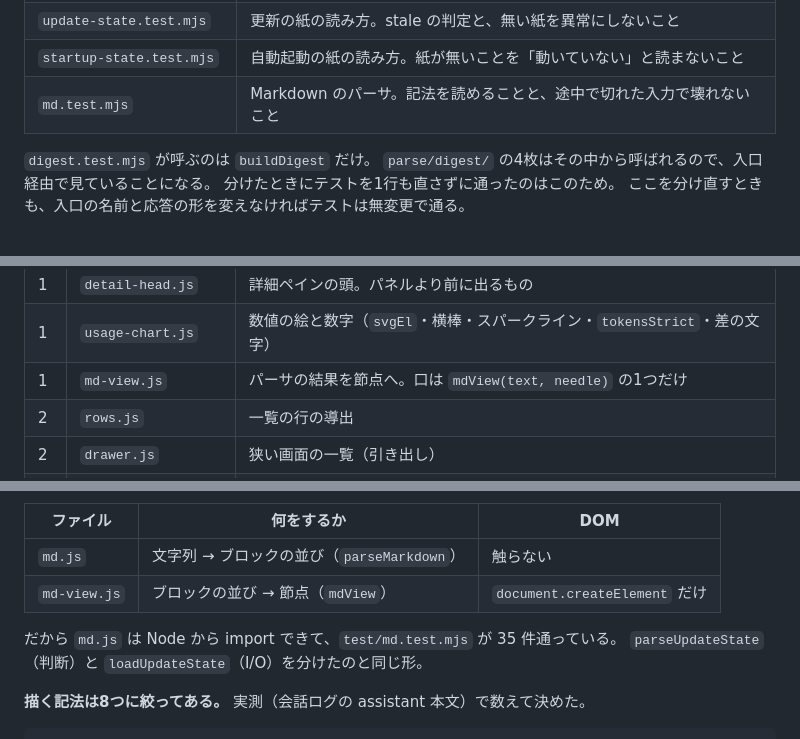
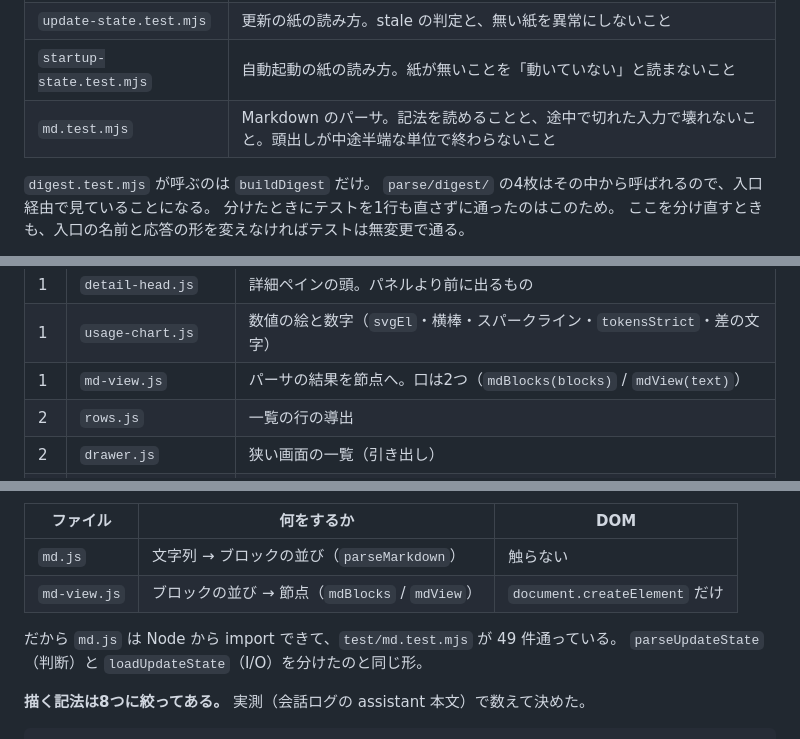
Before and after one commit to iyotaA/claude-deck, a Markdown page: CLAUDE.md, 3 parts joined by grey strips. GitHub-like rendering.

```diff
--- a/CLAUDE.md
+++ b/CLAUDE.md
@@ -119,7 +119,7 @@ Node 22 以降は引数をグロブとして解釈するため、フォルダ名
 | `notify-index.test.mjs` | 通知の配線。とくに失敗したときのふるまい |
 | `update-state.test.mjs` | 更新の紙の読み方。stale の判定と、無い紙を異常にしないこと |
 | `startup-state.test.mjs` | 自動起動の紙の読み方。紙が無いことを「動いていない」と読まないこと |
-| `md.test.mjs` | Markdown のパーサ。記法を読めることと、途中で切れた入力で壊れないこと |
+| `md.test.mjs` | Markdown のパーサ。記法を読めることと、途中で切れた入力で壊れないこと。頭出しが中途半端な単位で終わらないこと |
 
 `digest.test.mjs` が呼ぶのは `buildDigest` だけ。
 `parse/digest/` の4枚はその中から呼ばれるので、入口経由で見ていることになる。
@@ -1210,7 +1210,7 @@ ESM なので**読み込み順を人が守る必要はない。** import が解
 | 1 | `panel.js` | 詳細ペインの共通部品（器・見出し・折りたたみ） |
 | 1 | `detail-head.js` | 詳細ペインの頭。パネルより前に出るもの |
 | 1 | `usage-chart.js` | 数値の絵と数字（`svgEl`・横棒・スパークライン・`tokensStrict`・差の文字） |
-| 1 | `md-view.js` | パーサの結果を節点へ。口は `mdView(text, needle)` の1つだけ |
+| 1 | `md-view.js` | パーサの結果を節点へ。口は2つ（`mdBlocks(blocks)` / `mdView(text)`） |
 | 2 | `rows.js` | 一覧の行の導出 |
 | 2 | `drawer.js` | 狭い画面の一覧（引き出し） |
 | 2 | `resize.js` | 作業台の左右の幅（つまみのドラッグ）。**上下限は持たない** |
@@ -1377,9 +1378,9 @@ Claude の出力はほぼ Markdown 記法で書かれているのに、画面に
 | ファイル | 何をするか | DOM |
 |---|---|---|
 | `md.js` | 文字列 → ブロックの並び（`parseMarkdown`） | 触らない |
-| `md-view.js` | ブロックの並び → 節点（`mdView`） | `document.createElement` だけ |
-
-だから `md.js` は Node から import できて、`test/md.test.mjs` が 35 件通っている。
+| `md-view.js` | ブロックの並び → 節点（`mdBlocks` / `mdView`） | `document.createElement` だけ |
+
+だから `md.js` は Node から import できて、`test/md.test.mjs` が 49 件通っている。
 `parseUpdateState`（判断）と `loadUpdateState`（I/O）を分けたのと同じ形。
 
 **描く記法は8つに絞ってある。** 実測（会話ログの assistant 本文）で数えて決めた。
```
Also changed, not shown: other parts of CLAUDE.md (+35 -5 lines).
